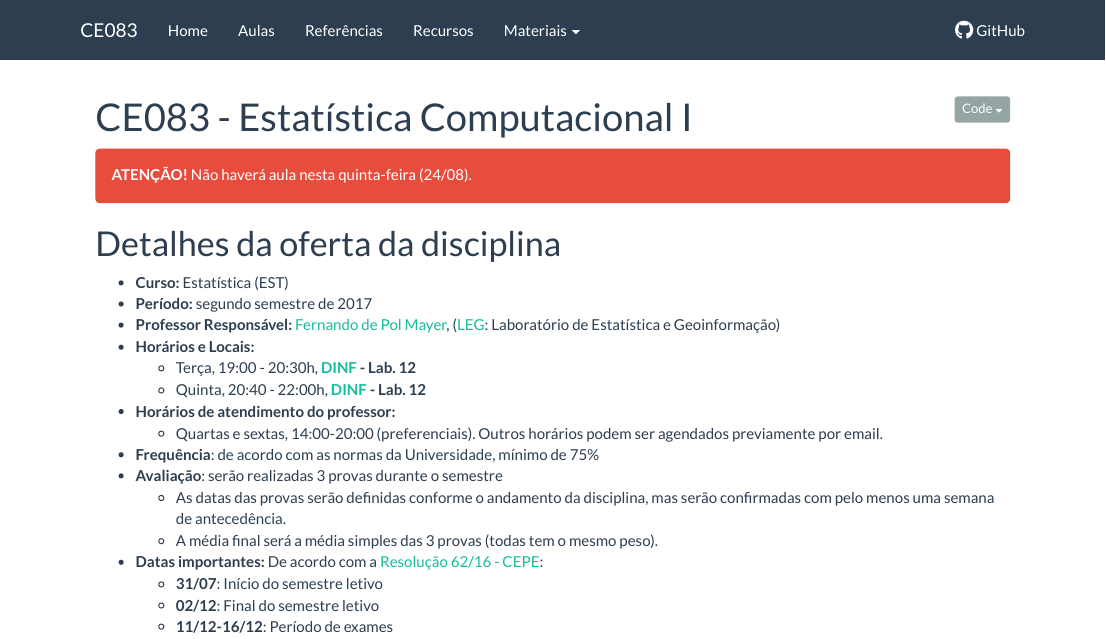
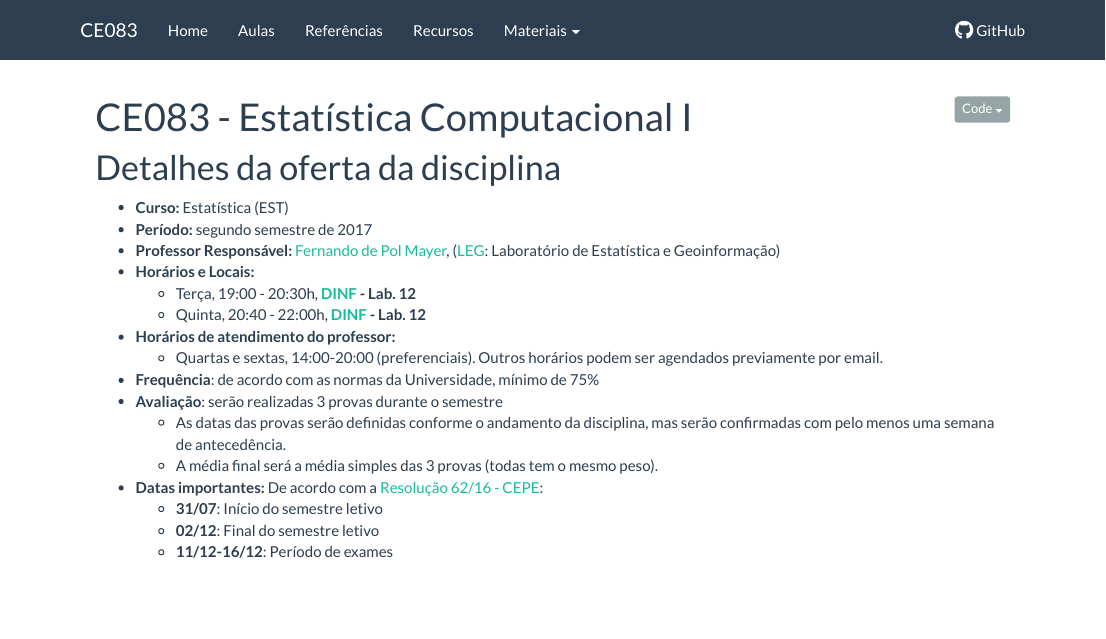
Before and after one commit to fernandomayer/ce083, an R Markdown document (index.Rmd): the page in a window 1100 px wide, from its top. Rendered offline with R 4.5, knitr and Pandoc, with nearby package versions; badge pictures from the web are left out.

Commit message:
Remove aviso de não aula

```diff
--- a/index.Rmd
+++ b/index.Rmd
@@ -11,9 +11,9 @@ source("setup_knitr.R")
 
 [![Build Status](https://travis-ci.org/fernandomayer/ce083.svg?branch=master)](https://travis-ci.org/fernandomayer/ce083)
 
-<div class="alert alert-danger" role="alert">
-**ATENÇÃO!** Não haverá aula nesta quinta-feira (24/08).
-</div>
+<!-- <div class="alert alert-danger" role="alert"> -->
+<!-- **ATENÇÃO!** Não haverá aula nesta quinta-feira (24/08). -->
+<!-- </div> -->
 
 # Detalhes da oferta da disciplina
 
```
